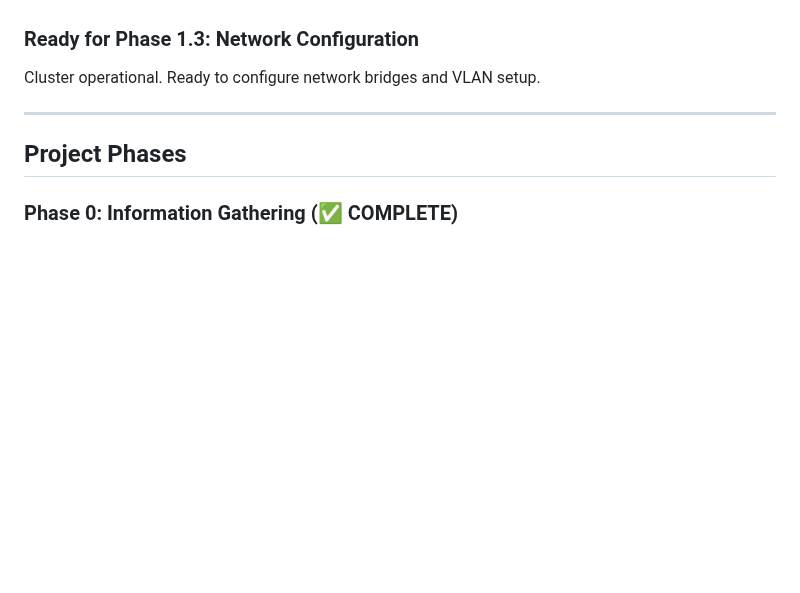
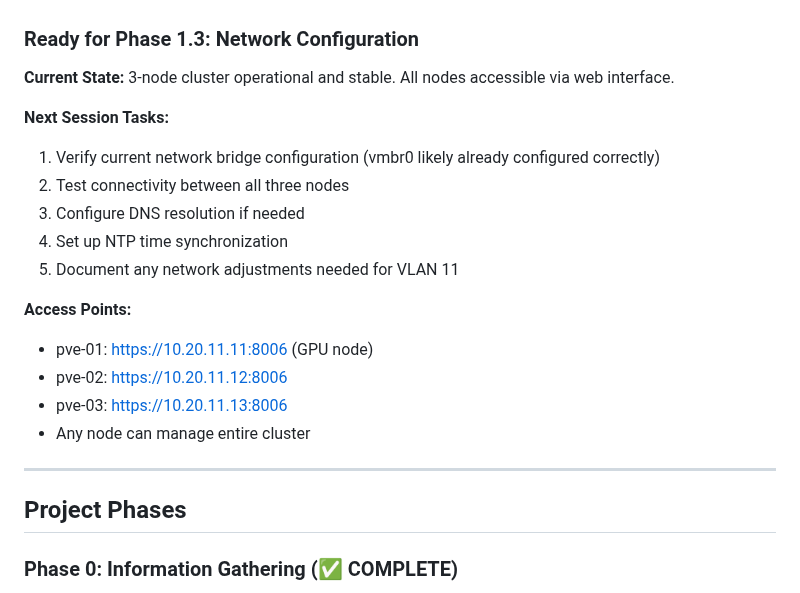
Before and after one commit to CodeOfficer/homelab-proxmox, a Markdown page: CLAUDE.md, the part around the change. Drawn GitHub-style; blank space fills up the shorter version.

Commit message:
End of session: Phase 1.2 complete, cluster operational
Session Summary (2025-11-24):
- Successfully installed Proxmox VE 9.1 on all three MS-01 nodes
- Created homelab-cluster with 3 nodes (pve-01, pve-02, pve-03)
- All nodes showing green/online status with proper quorum
- ZFS filesystem configured on all nodes
- USB thumb drive installation method worked perfectly
- JetKVM used successfully for monitoring installations

Current Status:
- Phase 0: Information Gathering ✅ COMPLETE
- Phase 1.0: Prerequisites ✅ COMPLETE
- Phase 1.1: Proxmox Installation ✅ COMPLETE
- Phase 1.2: Cluster Configuration ✅ COMPLETE
- Phase 1.3: Network Configuration - READY TO START

Next Session:
- Verify network bridge configuration
- Test inter-node connectivity
- Configure DNS and NTP
- Continue with Phase 1.3

All nodes accessible at:
- https://10.20.11.11:8006 (pve-01, GPU node)
- https://10.20.11.12:8006 (pve-02)
- https://10.20.11.13:8006 (pve-03)

🤖 Generated with [Claude Code](https://claude.com/claude-code)

Co-Authored-By: Claude <noreply@anthropic.com>

```diff
--- a/CLAUDE.md
+++ b/CLAUDE.md
@@ -316,7 +316,20 @@ applications/<app-name>/
 - ✅ Centralized management now available from any node
 
 ### Ready for Phase 1.3: Network Configuration
-Cluster operational. Ready to configure network bridges and VLAN setup.
+**Current State:** 3-node cluster operational and stable. All nodes accessible via web interface.
+
+**Next Session Tasks:**
+1. Verify current network bridge configuration (vmbr0 likely already configured correctly)
+2. Test connectivity between all three nodes
+3. Configure DNS resolution if needed
+4. Set up NTP time synchronization
+5. Document any network adjustments needed for VLAN 11
+
+**Access Points:**
+- pve-01: https://10.20.11.11:8006 (GPU node)
+- pve-02: https://10.20.11.12:8006
+- pve-03: https://10.20.11.13:8006
+- Any node can manage entire cluster
 
 ---
 
```
